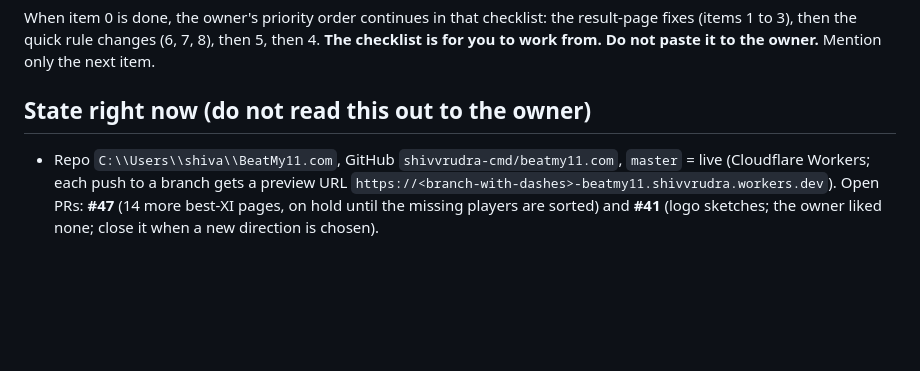
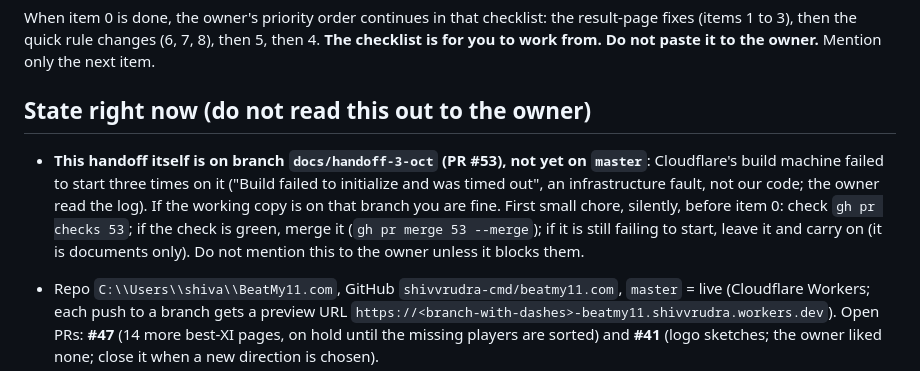
Before and after one commit to shivvrudra-cmd/beatmy11.com, a Markdown page: docs/handoff-2026-10-03.md, the part around the change. GitHub-like rendering; blank space fills up the shorter version.

Commit message:
Handoff: note that this PR is waiting on Cloudflare's builder
Co-Authored-By: Claude Sonnet 5.5 <noreply@anthropic.com>

```diff
--- a/docs/handoff-2026-10-03.md
+++ b/docs/handoff-2026-10-03.md
@@ -30,6 +30,13 @@ fixes (items 1 to 3), then the quick rule changes (6, 7, 8), then 5, then 4. **T
 for you to work from. Do not paste it to the owner.** Mention only the next item.
 
 ## State right now (do not read this out to the owner)
+
+- **This handoff itself is on branch `docs/handoff-3-oct` (PR #53), not yet on `master`**: Cloudflare's
+  build machine failed to start three times on it ("Build failed to initialize and was timed out",
+  an infrastructure fault, not our code; the owner read the log). If the working copy is on that
+  branch you are fine. First small chore, silently, before item 0: check `gh pr checks 53`; if the
+  check is green, merge it (`gh pr merge 53 --merge`); if it is still failing to start, leave it
+  and carry on (it is documents only). Do not mention this to the owner unless it blocks them.
 
 - Repo `C:\\Users\\shiva\\BeatMy11.com`, GitHub `shivvrudra-cmd/beatmy11.com`, `master` = live
   (Cloudflare Workers; each push to a branch gets a preview URL
```
